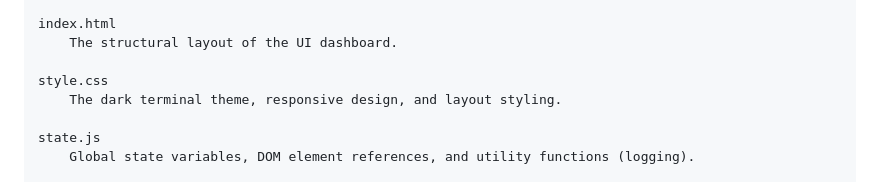
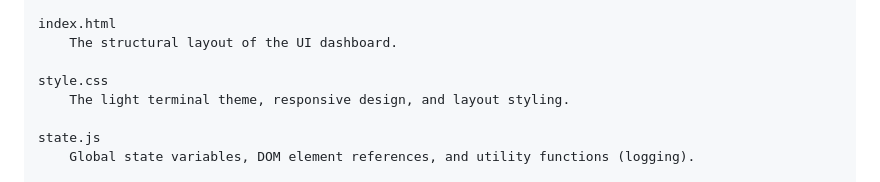
Before and after one commit to Syed-Meesm-Raza/Deadlock-Simulator, a Markdown page: README.md, the part around the change. Rendered like a GitHub page.

Commit message:
project files

```diff
--- a/README.md
+++ b/README.md
@@ -73,7 +73,7 @@
         The structural layout of the UI dashboard.
 
     style.css
-        The dark terminal theme, responsive design, and layout styling.
+        The light terminal theme, responsive design, and layout styling.
 
     state.js
         Global state variables, DOM element references, and utility functions (logging).
```
